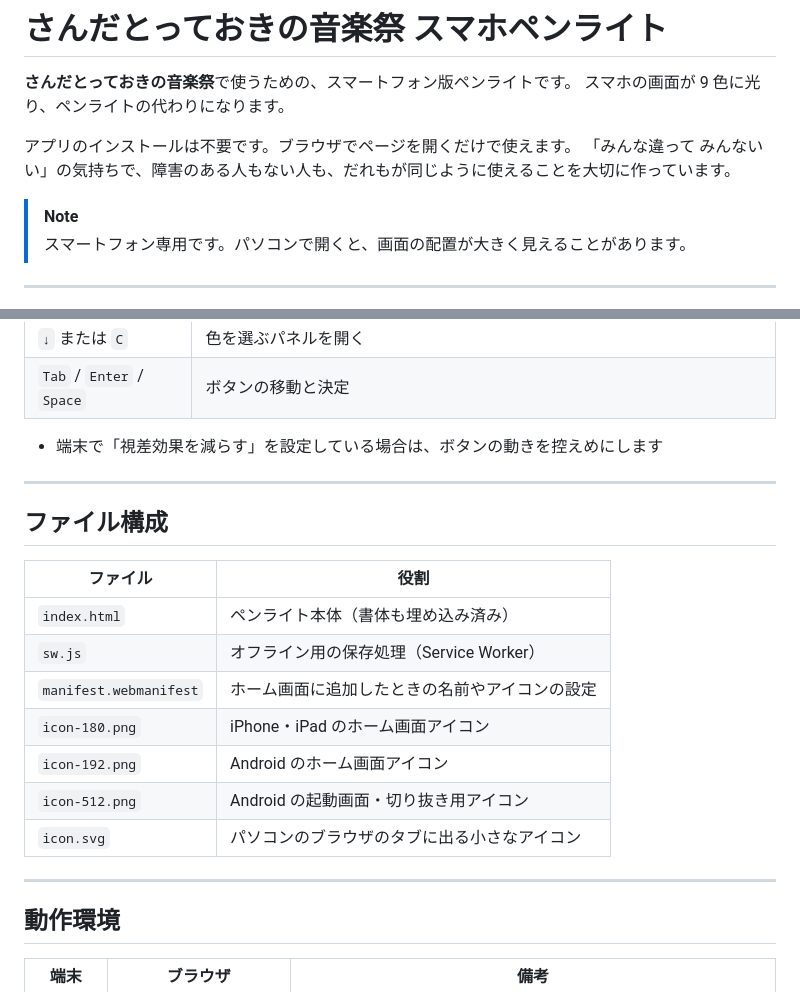
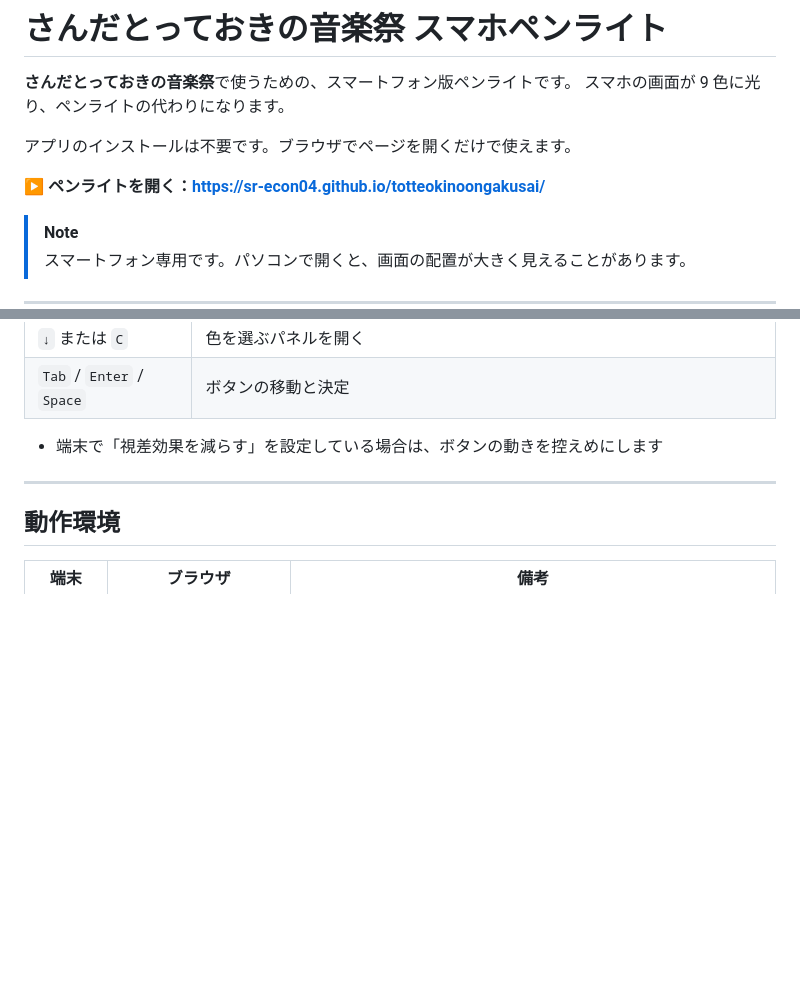
Before and after one commit to Sr-econ04/totteokinoongakusai, a Markdown page: README.md, 2 parts joined by grey strips. Rendered like a GitHub page; blank space fills up the shorter version.

```diff
--- a/README.md
+++ b/README.md
@@ -4,7 +4,8 @@
 スマホの画面が 9 色に光り、ペンライトの代わりになります。
 
 アプリのインストールは不要です。ブラウザでページを開くだけで使えます。
-「みんな違って みんないい」の気持ちで、障害のある人もない人も、だれもが同じように使えることを大切に作っています。
+
+**▶ ペンライトを開く：<https://sr-econ04.github.io/totteokinoongakusai/>**
 
 > [!NOTE]
 > スマートフォン専用です。パソコンで開くと、画面の配置が大きく見えることがあります。
@@ -174,20 +175,6 @@
 
 ---
 
-## ファイル構成
-
-| ファイル | 役割 |
-| --- | --- |
-| `index.html` | ペンライト本体（書体も埋め込み済み） |
-| `sw.js` | オフライン用の保存処理（Service Worker） |
-| `manifest.webmanifest` | ホーム画面に追加したときの名前やアイコンの設定 |
-| `icon-180.png` | iPhone・iPad のホーム画面アイコン |
-| `icon-192.png` | Android のホーム画面アイコン |
-| `icon-512.png` | Android の起動画面・切り抜き用アイコン |
-| `icon.svg` | パソコンのブラウザのタブに出る小さなアイコン |
-
----
-
 ## 動作環境
 
 | 端末 | ブラウザ | 備考 |
```
